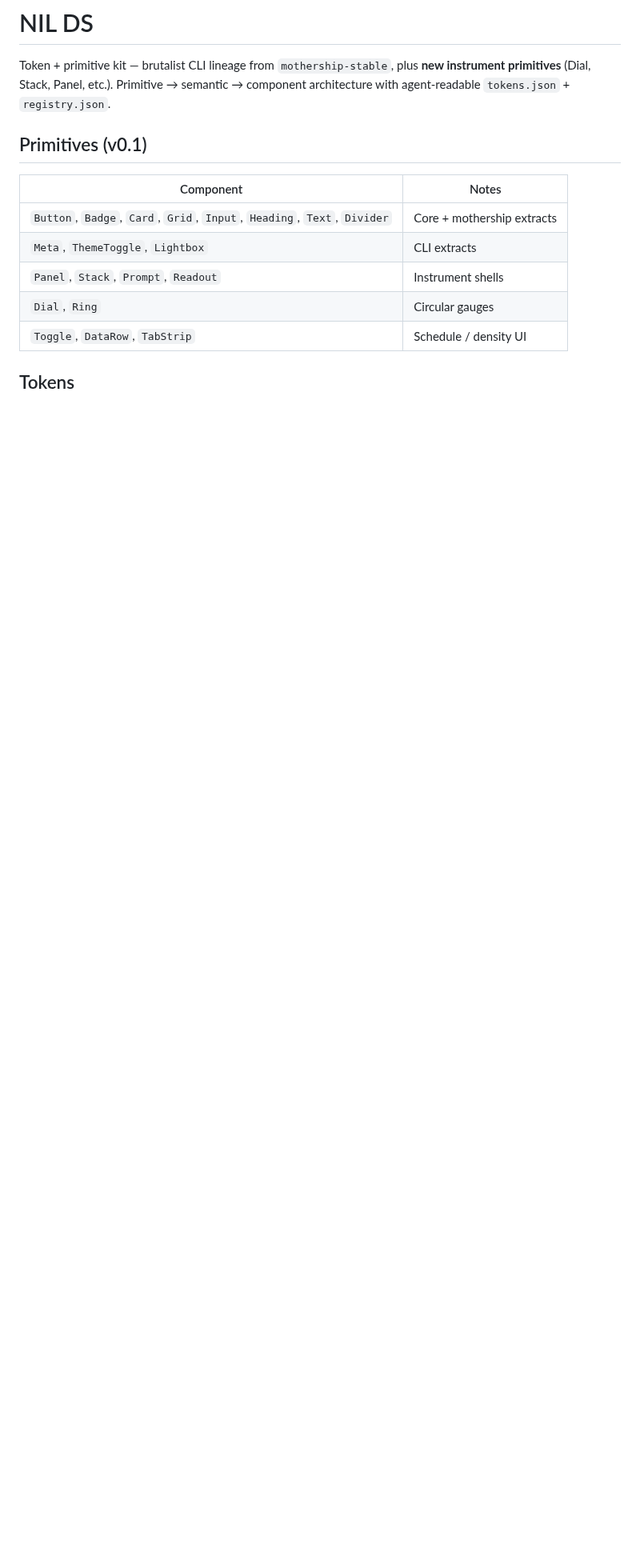
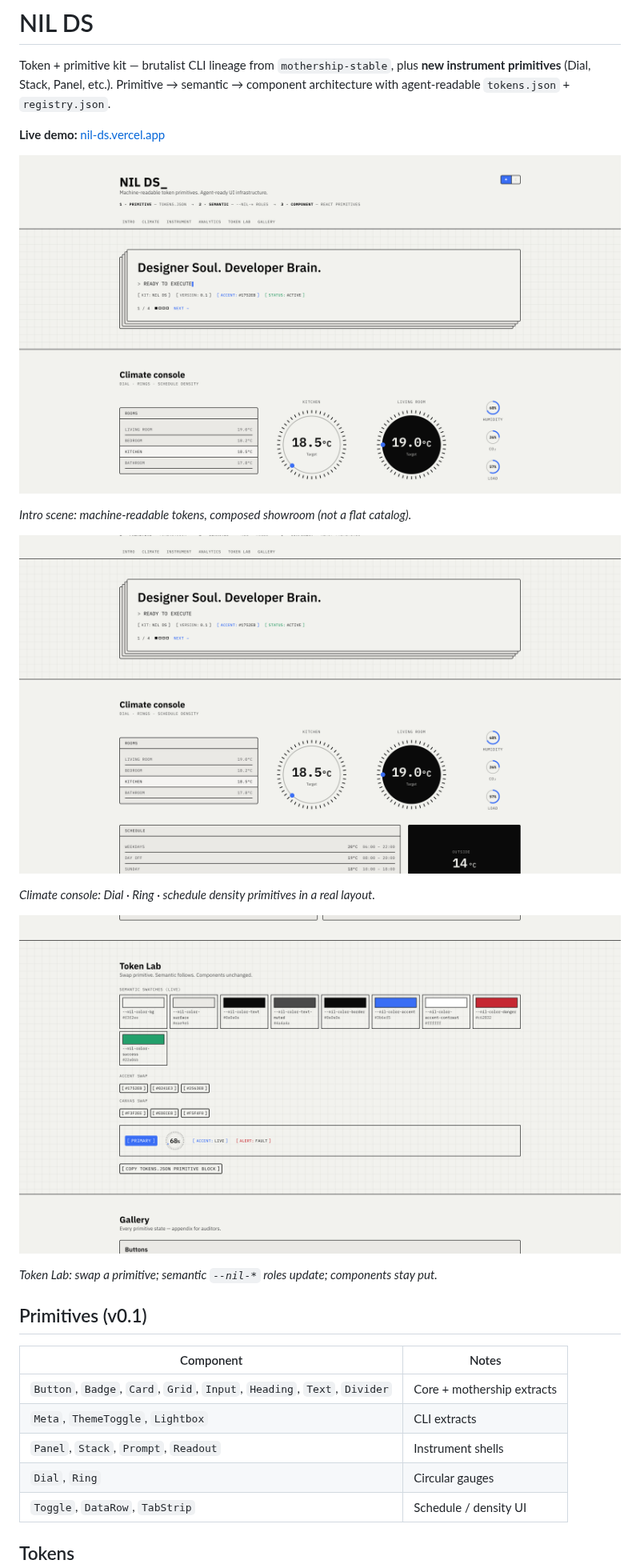
Before and after one commit to JennHull-builds/nil-ds, a Markdown page: README.md, the part around the change. Shown at 80% size. Drawn GitHub-style; pictures changed too: docs/showroom-climate.png (added), docs/showroom-intro.png (added), docs/showroom-token-lab.png (added); blank space fills up the shorter version.

Commit message:
Add showroom screenshots to the README.
Give GitHub visitors visual proof of the kit without leaving the repo page.

Co-authored-by: Cursor <cursoragent@cursor.com>

```diff
--- a/README.md
+++ b/README.md
@@ -6,6 +6,20 @@
 Token + primitive kit — brutalist CLI lineage from `mothership-stable`, plus
 **new instrument primitives** (Dial, Stack, Panel, etc.). Primitive → semantic →
 component architecture with agent-readable `tokens.json` + `registry.json`.
+
+**Live demo:** [nil-ds.vercel.app](https://nil-ds.vercel.app)
+
+![NIL DS showroom intro — hero and climate dials](docs/showroom-intro.png)
+
+*Intro scene: machine-readable tokens, composed showroom (not a flat catalog).*
+
+![Climate console — dials, rings, schedule density](docs/showroom-climate.png)
+
+*Climate console: Dial · Ring · schedule density primitives in a real layout.*
+
+![Token Lab — swap primitives, semantics follow](docs/showroom-token-lab.png)
+
+*Token Lab: swap a primitive; semantic `--nil-*` roles update; components stay put.*
 
 ## Primitives (v0.1)
 
```
